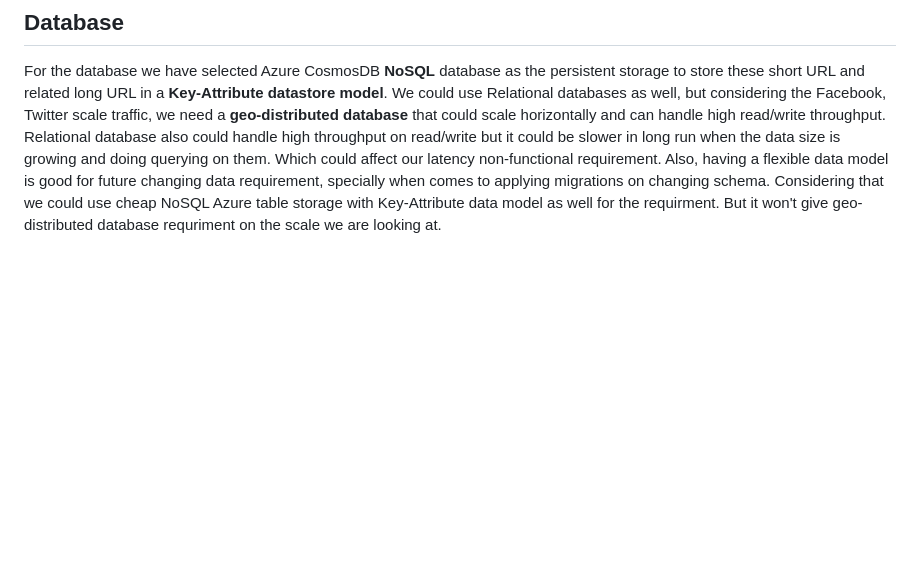
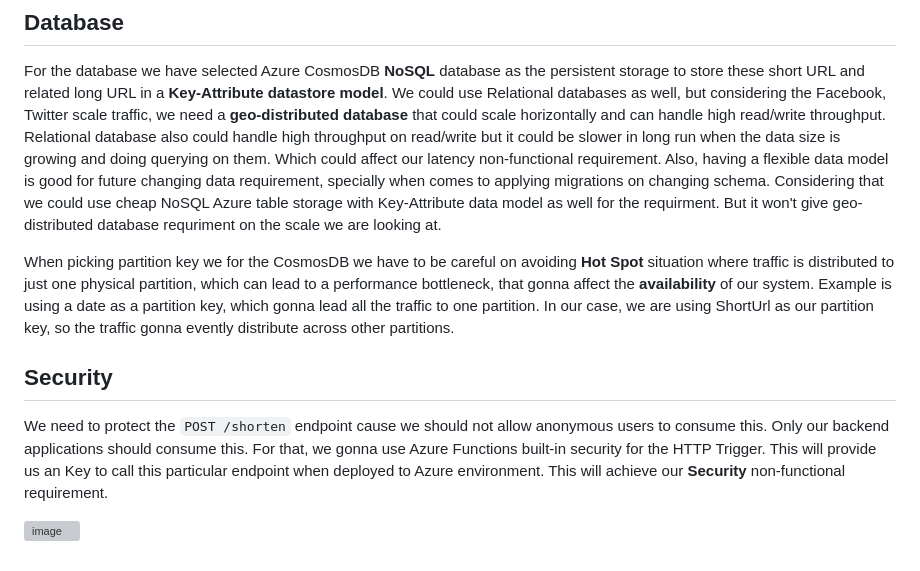
Before and after one commit to DHJayasinghe/system-design, a Markdown page: UrlShortnerService/README.md, the part around the change printed below. Rendered like a GitHub page; blank space fills up the shorter version; grey boxes are pictures that could not be loaded.

```diff
--- a/UrlShortnerService/README.md
+++ b/UrlShortnerService/README.md
@@ -59,3 +59,10 @@ Also, this Azure Function app will run on **Consumption Plan** which will give u
 
 ## Database
 For the database we have selected Azure CosmosDB **NoSQL** database as the persistent storage to store these short URL and related long URL in a **Key-Attribute datastore model**. We could use Relational databases as well, but considering the Facebook, Twitter scale traffic, we need a **geo-distributed database** that could scale horizontally and can handle high read/write throughput. Relational database also could handle high throughput on read/write but it could be slower in long run when the data size is growing and doing querying on them. Which could affect our latency non-functional requirement. Also, having a flexible data model is good for future changing data requirement, specially when comes to applying migrations on changing schema. Considering that we could use cheap NoSQL Azure table storage with Key-Attribute data model as well for the requirment. But it won't give geo-distributed database requriment on the scale we are looking at.
+
+When picking partition key we for the CosmosDB we have to be careful on avoiding **Hot Spot** situation where traffic is distributed to just one physical partition, which can lead to a performance bottleneck, that gonna affect the **availability** of our system. Example is using a date as a partition key, which gonna lead all the traffic to one partition. In our case, we are using ShortUrl as our partition key, so the traffic gonna evently distribute across other partitions.
+
+## Security
+We need to protect the `POST /shorten` endpoint cause we should not allow anonymous users to consume this. Only our backend applications should consume this. For that, we gonna use Azure Functions built-in security for the HTTP Trigger. This will provide us an Key to call this particular endpoint when deployed to Azure environment. This will achieve our **Security** non-functional requirement.
+
+![image](https://user-images.githubusercontent.com/26274468/232023018-b60c4e29-7a64-4ca9-a27e-39c2cb299521.png)
```
Also changed, not shown: other parts of UrlShortnerService/README.md (+2 -2 lines).
